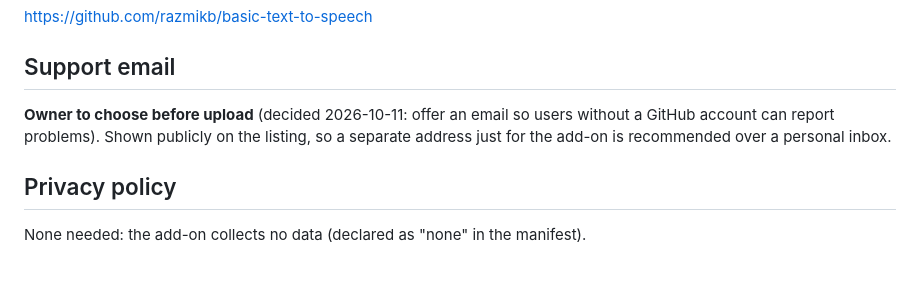
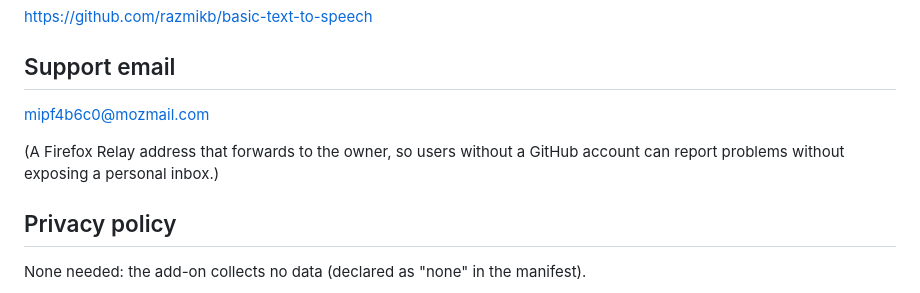
Before and after one commit to razmikb/basic-text-to-speech, a Markdown page: publishing/LISTING.md, the part around the change. GitHub-like rendering; blank space fills up the shorter version.

Commit message:
Add screenshot to README and support email to listing
The README now shows the add-on reading a Wikipedia article, so
visitors can see what it does. The store listing text gains the
public support address for users without a GitHub account.

Co-Authored-By: Claude Opus 5.5 <noreply@anthropic.com>

```diff
--- a/publishing/LISTING.md
+++ b/publishing/LISTING.md
@@ -55,9 +55,10 @@ https://github.com/razmikb/basic-text-to-speech
 
 ## Support email
 
-**Owner to choose before upload** (decided 2026-10-11: offer an email so users without a
-GitHub account can report problems). Shown publicly on the listing, so a separate
-address just for the add-on is recommended over a personal inbox.
+mipf4b6c0@mozmail.com
+
+(A Firefox Relay address that forwards to the owner, so users without a GitHub account can
+report problems without exposing a personal inbox.)
 
 ## Privacy policy
 
```
Also changed, not shown: README.md (+6 -0 lines), docs/screenshot.png (added).
